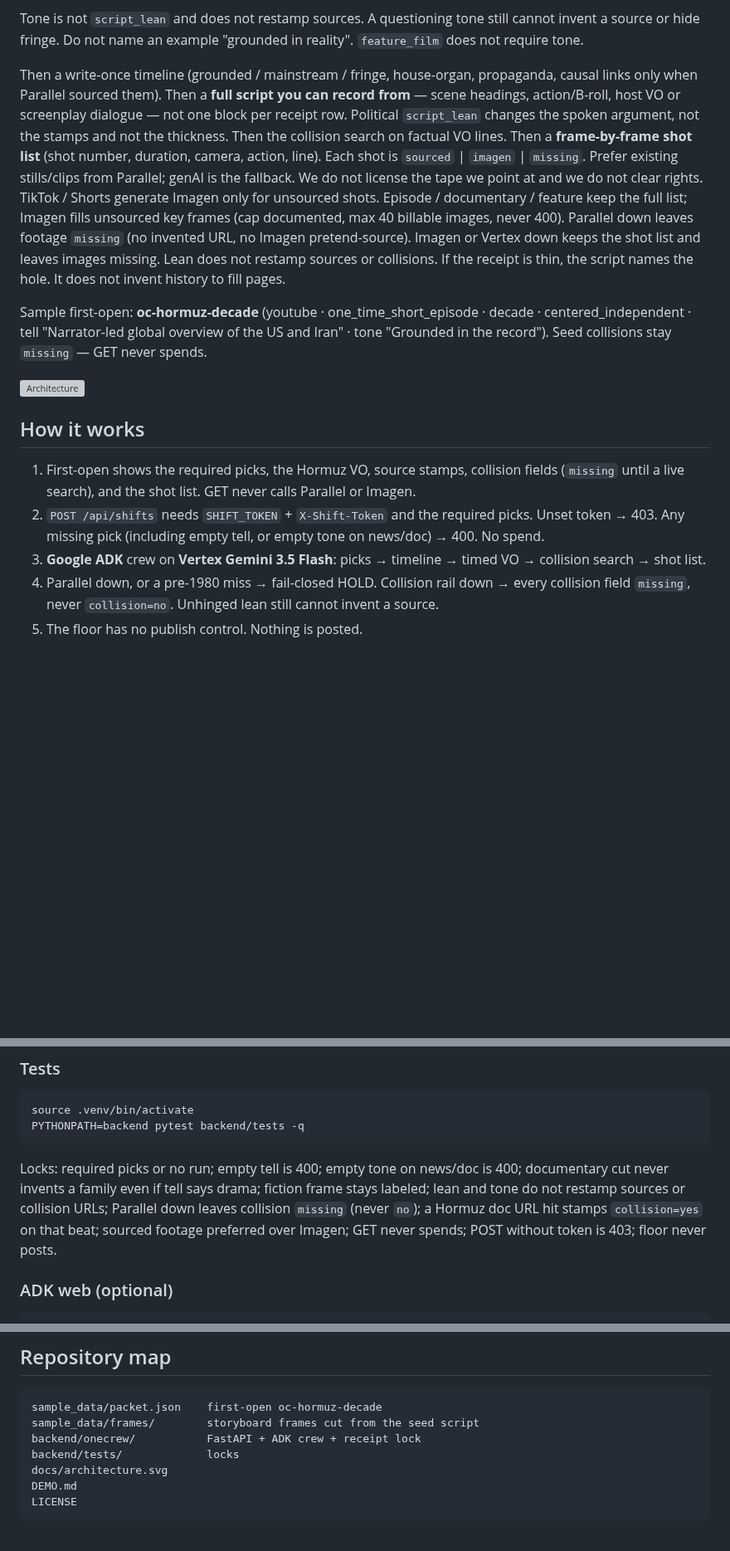
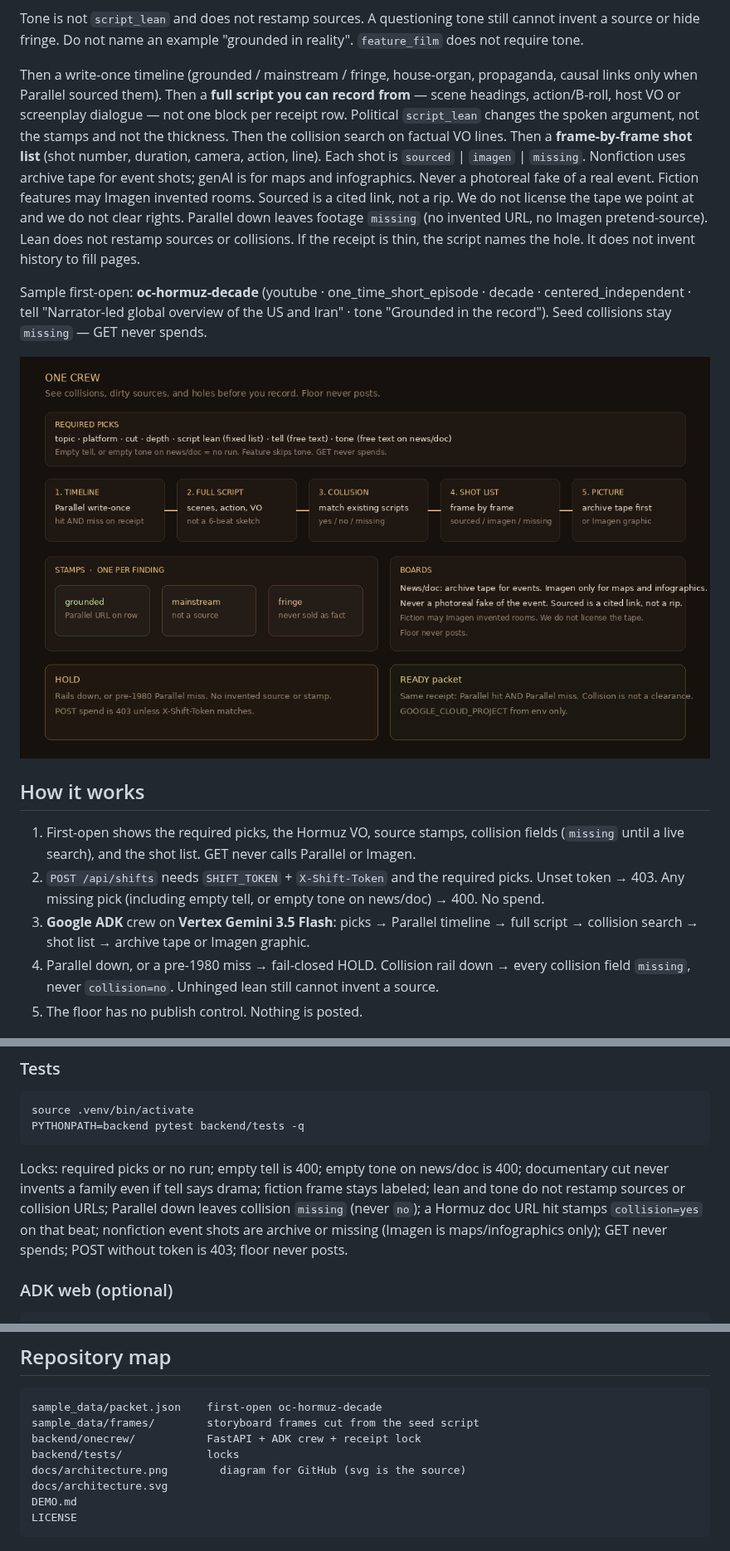
Before and after one commit to pamu512/one-crew, a Markdown page: README.md, 3 parts joined by grey strips. Shown at 83% size. Drawn GitHub-style; pictures changed too: docs/architecture.png; blank space fills up the shorter version; grey boxes are pictures that could not be loaded.

````diff
--- a/README.md
+++ b/README.md
@@ -37,17 +37,17 @@ Pairing is the **cut**, not a parse of tell. `full_length_documentary` and `week
 
 Tone is not `script_lean` and does not restamp sources. A questioning tone still cannot invent a source or hide fringe. Do not name an example "grounded in reality". `feature_film` does not require tone.
 
-Then a write-once timeline (grounded / mainstream / fringe, house-organ, propaganda, causal links only when Parallel sourced them). Then a **full script you can record from** — scene headings, action/B-roll, host VO or screenplay dialogue — not one block per receipt row. Political `script_lean` changes the spoken argument, not the stamps and not the thickness. Then the collision search on factual VO lines. Then a **frame-by-frame shot list** (shot number, duration, camera, action, line). Each shot is `sourced` | `imagen` | `missing`. Prefer existing stills/clips from Parallel; genAI is the fallback. We do not license the tape we point at and we do not clear rights. TikTok / Shorts generate Imagen only for unsourced shots. Episode / documentary / feature keep the full list; Imagen fills unsourced key frames (cap documented, max 40 billable images, never 400). Parallel down leaves footage `missing` (no invented URL, no Imagen pretend-source). Imagen or Vertex down keeps the shot list and leaves images missing. Lean does not restamp sources or collisions. If the receipt is thin, the script names the hole. It does not invent history to fill pages.
+Then a write-once timeline (grounded / mainstream / fringe, house-organ, propaganda, causal links only when Parallel sourced them). Then a **full script you can record from** — scene headings, action/B-roll, host VO or screenplay dialogue — not one block per receipt row. Political `script_lean` changes the spoken argument, not the stamps and not the thickness. Then the collision search on factual VO lines. Then a **frame-by-frame shot list** (shot number, duration, camera, action, line). Each shot is `sourced` | `imagen` | `missing`. Nonfiction uses archive tape for event shots; genAI is for maps and infographics. Never a photoreal fake of a real event. Fiction features may Imagen invented rooms. Sourced is a cited link, not a rip. We do not license the tape we point at and we do not clear rights. Parallel down leaves footage `missing` (no invented URL, no Imagen pretend-source). Lean does not restamp sources or collisions. If the receipt is thin, the script names the hole. It does not invent history to fill pages.
 
 Sample first-open: **oc-hormuz-decade** (youtube · one_time_short_episode · decade · centered_independent · tell "Narrator-led global overview of the US and Iran" · tone "Grounded in the record"). Seed collisions stay `missing` — GET never spends.
 
-![Architecture](docs/architecture.svg)
+![Architecture](docs/architecture.png)
 
 ## How it works
 
 1. First-open shows the required picks, the Hormuz VO, source stamps, collision fields (`missing` until a live search), and the shot list. GET never calls Parallel or Imagen.
 2. `POST /api/shifts` needs `SHIFT_TOKEN` + `X-Shift-Token` and the required picks. Unset token → 403. Any missing pick (including empty tell, or empty tone on news/doc) → 400. No spend.
-3. **Google ADK** crew on **Vertex Gemini 3.5 Flash**: picks → timeline → timed VO → collision search → shot list.
+3. **Google ADK** crew on **Vertex Gemini 3.5 Flash**: picks → Parallel timeline → full script → collision search → shot list → archive tape or Imagen graphic.
 4. Parallel down, or a pre-1980 miss → fail-closed HOLD. Collision rail down → every collision field `missing`, never `collision=no`. Unhinged lean still cannot invent a source.
 5. The floor has no publish control. Nothing is posted.
 
@@ -88,7 +88,7 @@ source .venv/bin/activate
 PYTHONPATH=backend pytest backend/tests -q
 ```
 
-Locks: required picks or no run; empty tell is 400; empty tone on news/doc is 400; documentary cut never invents a family even if tell says drama; fiction frame stays labeled; lean and tone do not restamp sources or collision URLs; Parallel down leaves collision `missing` (never `no`); a Hormuz doc URL hit stamps `collision=yes` on that beat; sourced footage preferred over Imagen; GET never spends; POST without token is 403; floor never posts.
+Locks: required picks or no run; empty tell is 400; empty tone on news/doc is 400; documentary cut never invents a family even if tell says drama; fiction frame stays labeled; lean and tone do not restamp sources or collision URLs; Parallel down leaves collision `missing` (never `no`); a Hormuz doc URL hit stamps `collision=yes` on that beat; nonfiction event shots are archive or missing (Imagen is maps/infographics only); GET never spends; POST without token is 403; floor never posts.
 
 ### ADK web (optional)
 
@@ -150,6 +150,7 @@ sample_data/packet.json    first-open oc-hormuz-decade
 sample_data/frames/        storyboard frames cut from the seed script
 backend/onecrew/           FastAPI + ADK crew + receipt lock
 backend/tests/             locks
+docs/architecture.png        diagram for GitHub (svg is the source)
 docs/architecture.svg
 DEMO.md
 LICENSE
````
Also changed, not shown: DEMO.md (+1 -1 lines), SUBMISSION.md (+1 -1 lines), 8 other files.
